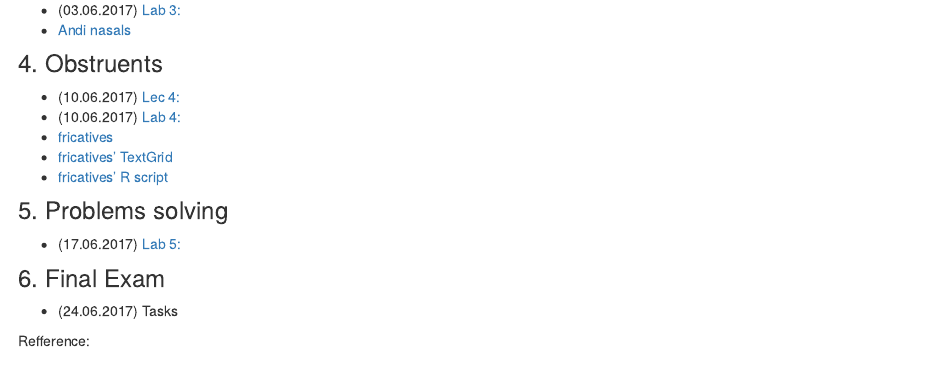
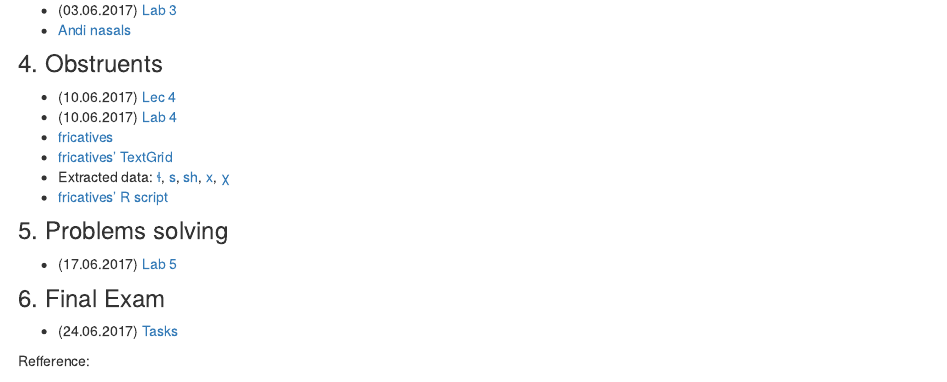
Before and after one commit to agricolamz/2017_m_Instrumental_Phonetics, an R Markdown document (index.Rmd): the page in a window 1100 px wide, from 520 px down. Rendered offline with R 4.5, knitr and Pandoc, with nearby package versions.

Commit message:
add fricative materials

```diff
--- a/index.Rmd
+++ b/index.Rmd
@@ -23 +21,0 @@ title: "Instrumental Phonetics (2016-2017)"
-* (03.06.2017)	[Lab 3:](https://goo.gl/ATq5qU)
@@ -24,17 +23,19 @@ title: "Instrumental Phonetics (2016-2017)"
+* (03.06.2017)	[Lab 3](https://goo.gl/ATq5qU)
 * [Andi nasals](https://goo.gl/5D9DNR)
 
 ### 4. Obstruents
-* (10.06.2017)	[Lec 4:](https://goo.gl/T2dYdc)
-* (10.06.2017)	[Lab 4:](https://goo.gl/3Nw0x1)
+* (10.06.2017)	[Lec 4](https://goo.gl/T2dYdc)
+* (10.06.2017)	[Lab 4](https://goo.gl/3Nw0x1)
 * [fricatives](https://goo.gl/hvdviI)
 * [fricatives' TextGrid](https://goo.gl/pza6tx)
+* Extracted data: [ɬ](https://goo.gl/wo3QZN), [s](https://goo.gl/eNZQKa), [sh](https://goo.gl/NgeVSX), [x](https://goo.gl/oDYvbJ), [χ](https://goo.gl/vZQfZG)
 * [fricatives' R script](https://goo.gl/SdGlZr)
 
 ### 5. Problems solving
-* (17.06.2017)	[Lab 5:]()
+* (17.06.2017)	[Lab 5]()
 
 ### 6. Final Exam
-* (24.06.2017) Tasks
+* (24.06.2017) [Tasks]()
 
 Refference:
 
```
Also changed, not shown: docs/materials/X.txt (added), docs/materials/l.txt (added), docs/materials/s.txt (added), docs/materials/sh.txt (added), docs/materials/x.txt (added), index.Rmd (2 more changed lines), 1 other file.
